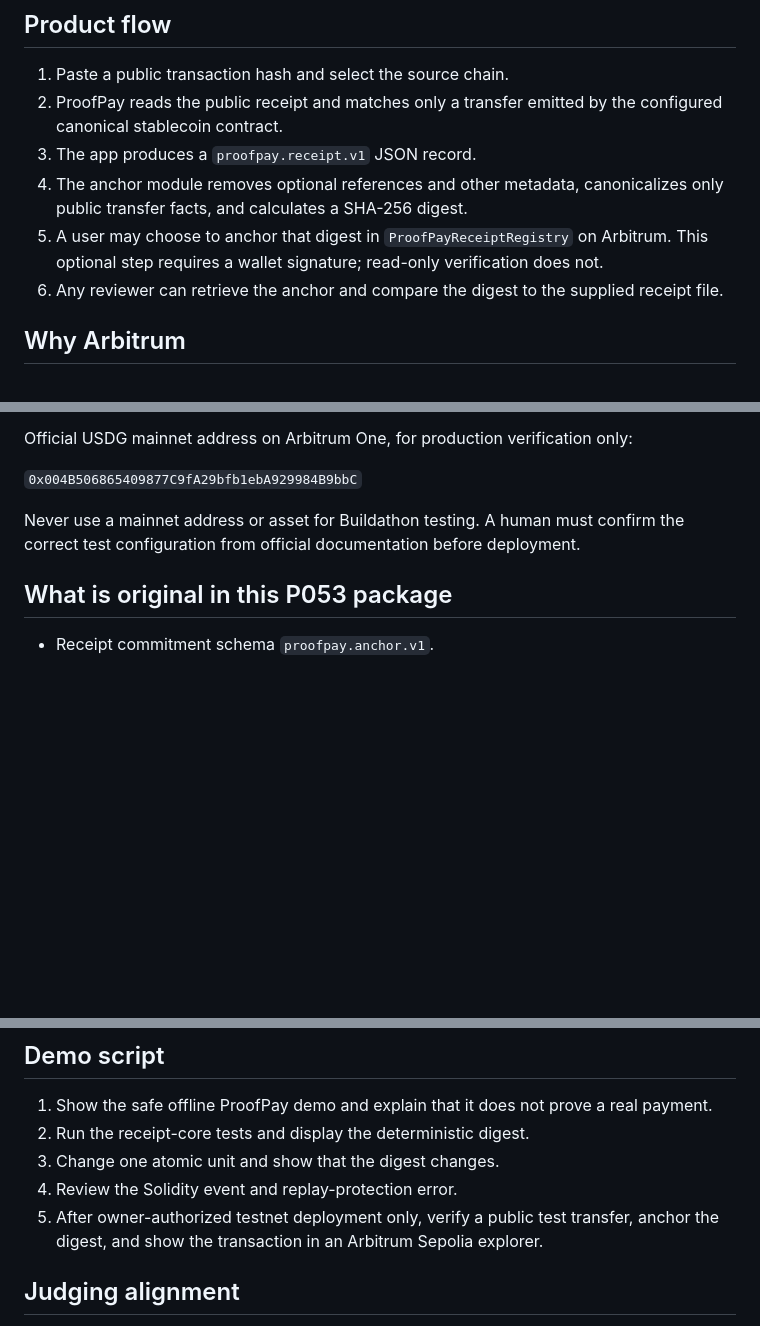
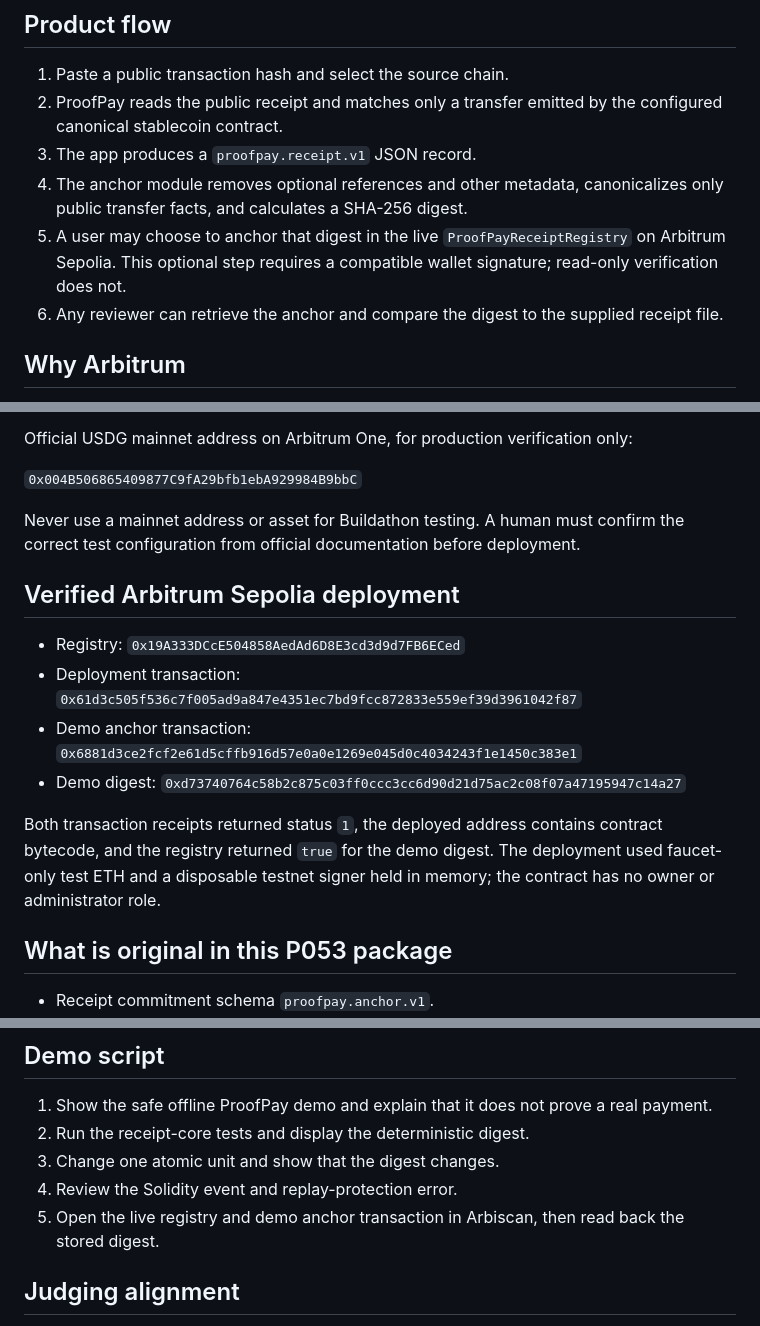
Before and after one commit to arisparrondobarrios-debug/proofpay, a Markdown page: docs/SUBMISSION-PACK.md, 3 parts joined by grey strips. GitHub-like rendering; blank space fills up the shorter version.

Commit message:
Document verified testnet evidence

```diff
--- a/docs/SUBMISSION-PACK.md
+++ b/docs/SUBMISSION-PACK.md
@@ -14,7 +14,7 @@ Freelancers, grant teams and crypto-native operators often have a transaction ha
 2. ProofPay reads the public receipt and matches only a transfer emitted by the configured canonical stablecoin contract.
 3. The app produces a `proofpay.receipt.v1` JSON record.
 4. The anchor module removes optional references and other metadata, canonicalizes only public transfer facts, and calculates a SHA-256 digest.
-5. A user may choose to anchor that digest in `ProofPayReceiptRegistry` on Arbitrum. This optional step requires a wallet signature; read-only verification does not.
+5. A user may choose to anchor that digest in the live `ProofPayReceiptRegistry` on Arbitrum Sepolia. This optional step requires a compatible wallet signature; read-only verification does not.
 6. Any reviewer can retrieve the anchor and compare the digest to the supplied receipt file.
 
 ## Why Arbitrum
@@ -26,6 +26,15 @@ Official USDG mainnet address on Arbitrum One, for production verification only:
 `0x004B506865409877C9fA29bfb1ebA929984B9bbC`
 
 Never use a mainnet address or asset for Buildathon testing. A human must confirm the correct test configuration from official documentation before deployment.
+
+## Verified Arbitrum Sepolia deployment
+
+- Registry: `0x19A333DCcE504858AedAd6D8E3cd3d9d7FB6ECed`
+- Deployment transaction: `0x61d3c505f536c7f005ad9a847e4351ec7bd9fcc872833e559ef39d3961042f87`
+- Demo anchor transaction: `0x6881d3ce2fcf2e61d5cffb916d57e0a0e1269e045d0c4034243f1e1450c383e1`
+- Demo digest: `0xd73740764c58b2c875c03ff0ccc3cc6d90d21d75ac2c08f07a47195947c14a27`
+
+Both transaction receipts returned status `1`, the deployed address contains contract bytecode, and the registry returned `true` for the demo digest. The deployment used faucet-only test ETH and a disposable testnet signer held in memory; the contract has no owner or administrator role.
 
 ## What is original in this P053 package
 
@@ -43,7 +52,7 @@ The read-only ProofPay transaction parser and user interface existed before this
 2. Run the receipt-core tests and display the deterministic digest.
 3. Change one atomic unit and show that the digest changes.
 4. Review the Solidity event and replay-protection error.
-5. After owner-authorized testnet deployment only, verify a public test transfer, anchor the digest, and show the transaction in an Arbitrum Sepolia explorer.
+5. Open the live registry and demo anchor transaction in Arbiscan, then read back the stored digest.
 
 ## Judging alignment
 
```
Also changed, not shown: other parts of docs/SUBMISSION-PACK.md (+1 -1 lines).
